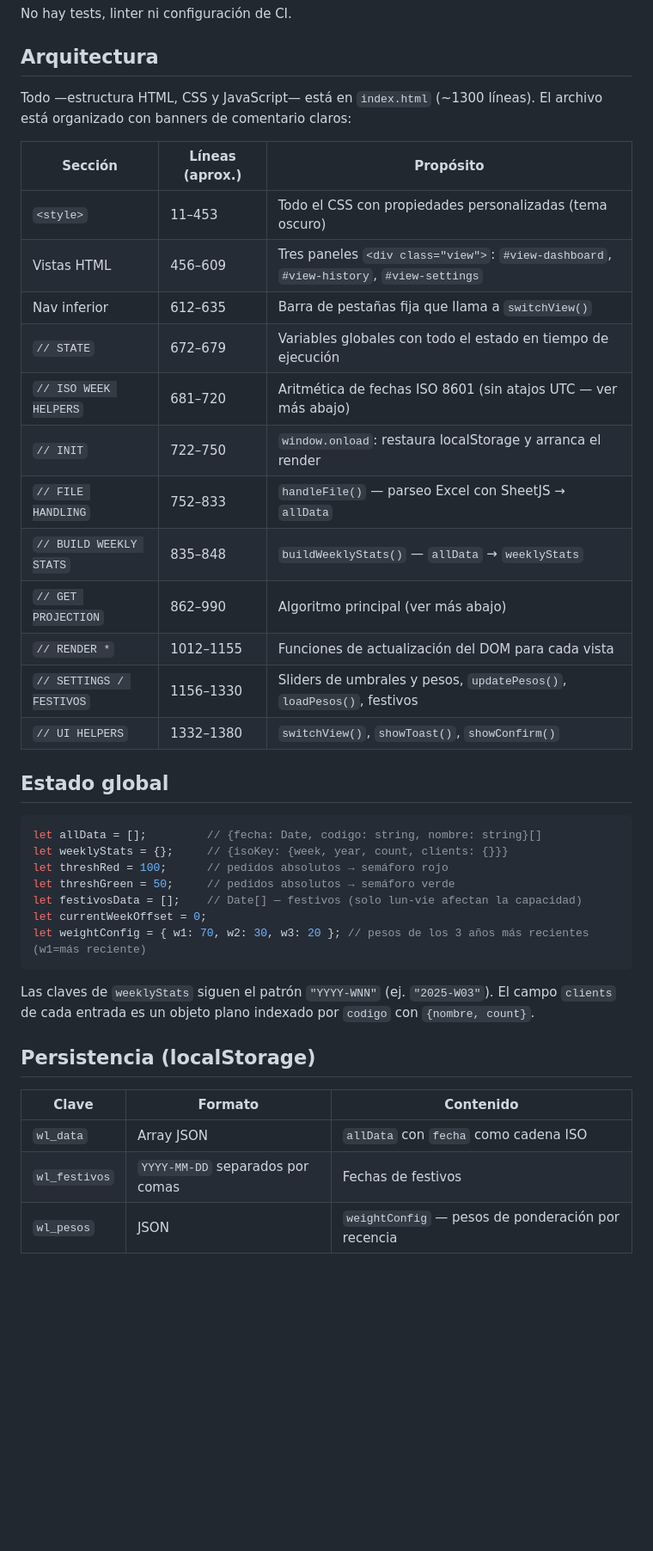
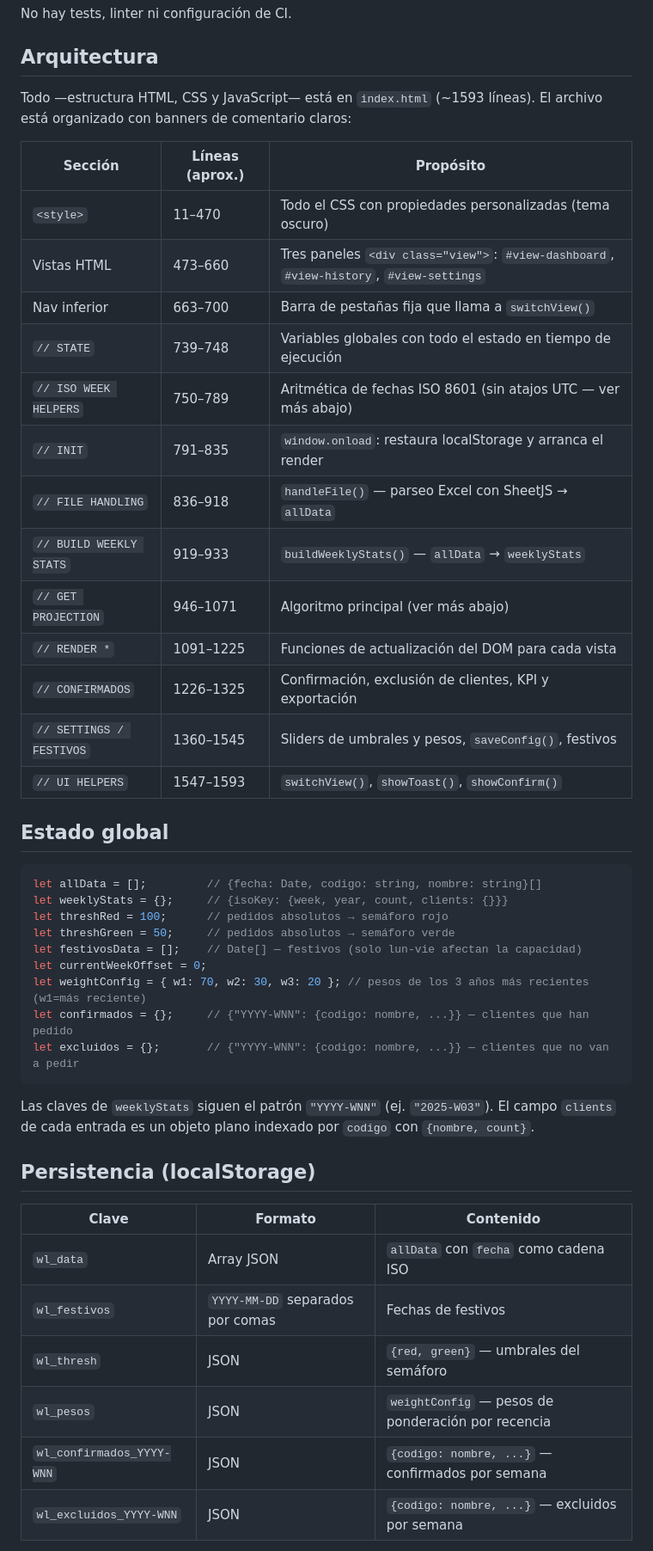
Before and after one commit to youserhouse/Proyeccion, a Markdown page: CLAUDE.md, the part around one of its changes. Shown at 86% size. Rendered like a GitHub page; blank space fills up the shorter version.

Commit message:
Actualizar CLAUDE.md con flujo de confirmación, exclusión y KPI
Documenta los nuevos estados globales (confirmados, excluidos), las claves
de localStorage por semana, el flujo completo de confirmación/exclusión,
el KPI de veracidad y la convención de actualización directa del DOM.

https://claude.ai/code/session_01N5cTXDodSGbhEGhbJ8LTf2

````diff
--- a/CLAUDE.md
+++ b/CLAUDE.md
@@ -19,22 +19,23 @@ No hay tests, linter ni configuración de CI.
 
 ## Arquitectura
 
-Todo —estructura HTML, CSS y JavaScript— está en `index.html` (~1300 líneas). El archivo está organizado con banners de comentario claros:
+Todo —estructura HTML, CSS y JavaScript— está en `index.html` (~1593 líneas). El archivo está organizado con banners de comentario claros:
 
 | Sección | Líneas (aprox.) | Propósito |
 |---|---|---|
-| `<style>` | 11–453 | Todo el CSS con propiedades personalizadas (tema oscuro) |
-| Vistas HTML | 456–609 | Tres paneles `<div class="view">`: `#view-dashboard`, `#view-history`, `#view-settings` |
-| Nav inferior | 612–635 | Barra de pestañas fija que llama a `switchView()` |
-| `// STATE` | 672–679 | Variables globales con todo el estado en tiempo de ejecución |
-| `// ISO WEEK HELPERS` | 681–720 | Aritmética de fechas ISO 8601 (sin atajos UTC — ver más abajo) |
-| `// INIT` | 722–750 | `window.onload`: restaura localStorage y arranca el render |
-| `// FILE HANDLING` | 752–833 | `handleFile()` — parseo Excel con SheetJS → `allData` |
-| `// BUILD WEEKLY STATS` | 835–848 | `buildWeeklyStats()` — `allData` → `weeklyStats` |
-| `// GET PROJECTION` | 862–990 | Algoritmo principal (ver más abajo) |
-| `// RENDER *` | 1012–1155 | Funciones de actualización del DOM para cada vista |
-| `// SETTINGS / FESTIVOS` | 1156–1330 | Sliders de umbrales y pesos, `updatePesos()`, `loadPesos()`, festivos |
-| `// UI HELPERS` | 1332–1380 | `switchView()`, `showToast()`, `showConfirm()` |
+| `<style>` | 11–470 | Todo el CSS con propiedades personalizadas (tema oscuro) |
+| Vistas HTML | 473–660 | Tres paneles `<div class="view">`: `#view-dashboard`, `#view-history`, `#view-settings` |
+| Nav inferior | 663–700 | Barra de pestañas fija que llama a `switchView()` |
+| `// STATE` | 739–748 | Variables globales con todo el estado en tiempo de ejecución |
+| `// ISO WEEK HELPERS` | 750–789 | Aritmética de fechas ISO 8601 (sin atajos UTC — ver más abajo) |
+| `// INIT` | 791–835 | `window.onload`: restaura localStorage y arranca el render |
+| `// FILE HANDLING` | 836–918 | `handleFile()` — parseo Excel con SheetJS → `allData` |
+| `// BUILD WEEKLY STATS` | 919–933 | `buildWeeklyStats()` — `allData` → `weeklyStats` |
+| `// GET PROJECTION` | 946–1071 | Algoritmo principal (ver más abajo) |
+| `// RENDER *` | 1091–1225 | Funciones de actualización del DOM para cada vista |
+| `// CONFIRMADOS` | 1226–1325 | Confirmación, exclusión de clientes, KPI y exportación |
+| `// SETTINGS / FESTIVOS` | 1360–1545 | Sliders de umbrales y pesos, `saveConfig()`, festivos |
+| `// UI HELPERS` | 1547–1593 | `switchView()`, `showToast()`, `showConfirm()` |
 
 ## Estado global
 
@@ -46,6 +47,8 @@ let threshGreen = 50;     // pedidos absolutos → semáforo verde
 let festivosData = [];    // Date[] — festivos (solo lun-vie afectan la capacidad)
 let currentWeekOffset = 0;
 let weightConfig = { w1: 70, w2: 30, w3: 20 }; // pesos de los 3 años más recientes (w1=más reciente)
+let confirmados = {};     // {"YYYY-WNN": {codigo: nombre, ...}} — clientes que han pedido
+let excluidos = {};       // {"YYYY-WNN": {codigo: nombre, ...}} — clientes que no van a pedir
 ```
 
 Las claves de `weeklyStats` siguen el patrón `"YYYY-WNN"` (ej. `"2025-W03"`). El campo `clients` de cada entrada es un objeto plano indexado por `codigo` con `{nombre, count}`.
@@ -56,5 +59,8 @@ Las claves de `weeklyStats` siguen el patrón `"YYYY-WNN"` (ej. `"2025-W03"`). E
 |---|---|---|
 | `wl_data` | Array JSON | `allData` con `fecha` como cadena ISO |
 | `wl_festivos` | `YYYY-MM-DD` separados por comas | Fechas de festivos |
+| `wl_thresh` | JSON | `{red, green}` — umbrales del semáforo |
 | `wl_pesos` | JSON | `weightConfig` — pesos de ponderación por recencia |
+| `wl_confirmados_YYYY-WNN` | JSON | `{codigo: nombre, ...}` — confirmados por semana |
+| `wl_excluidos_YYYY-WNN` | JSON | `{codigo: nombre, ...}` — excluidos por semana |
 
````
Also changed, not shown: other parts of CLAUDE.md (+25 -2 lines).
